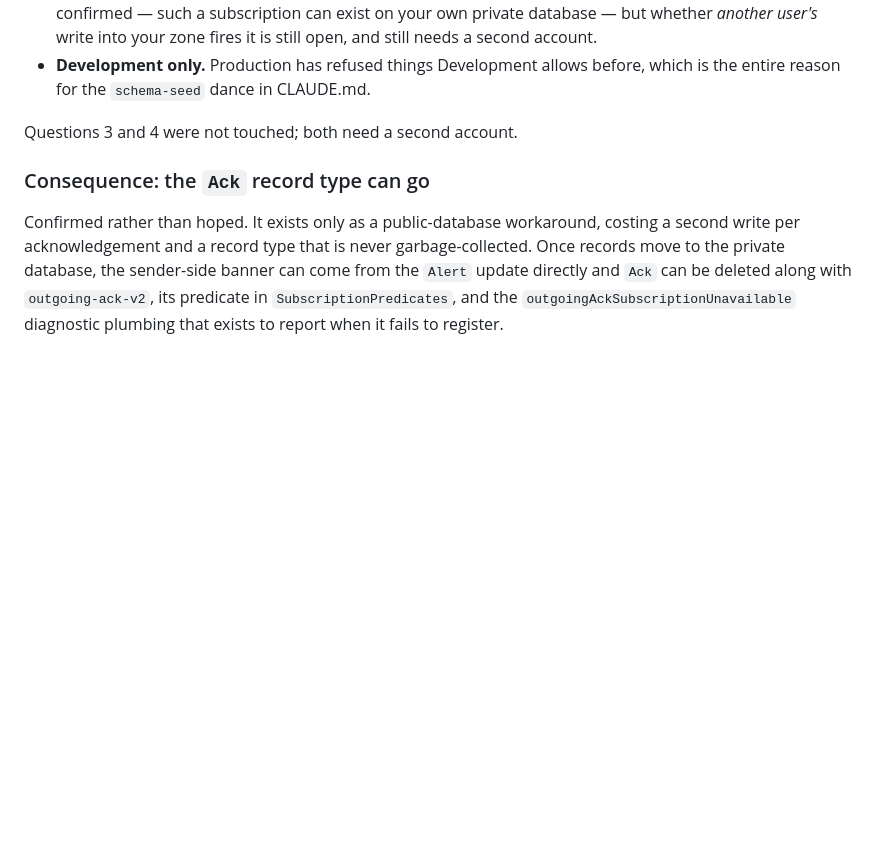
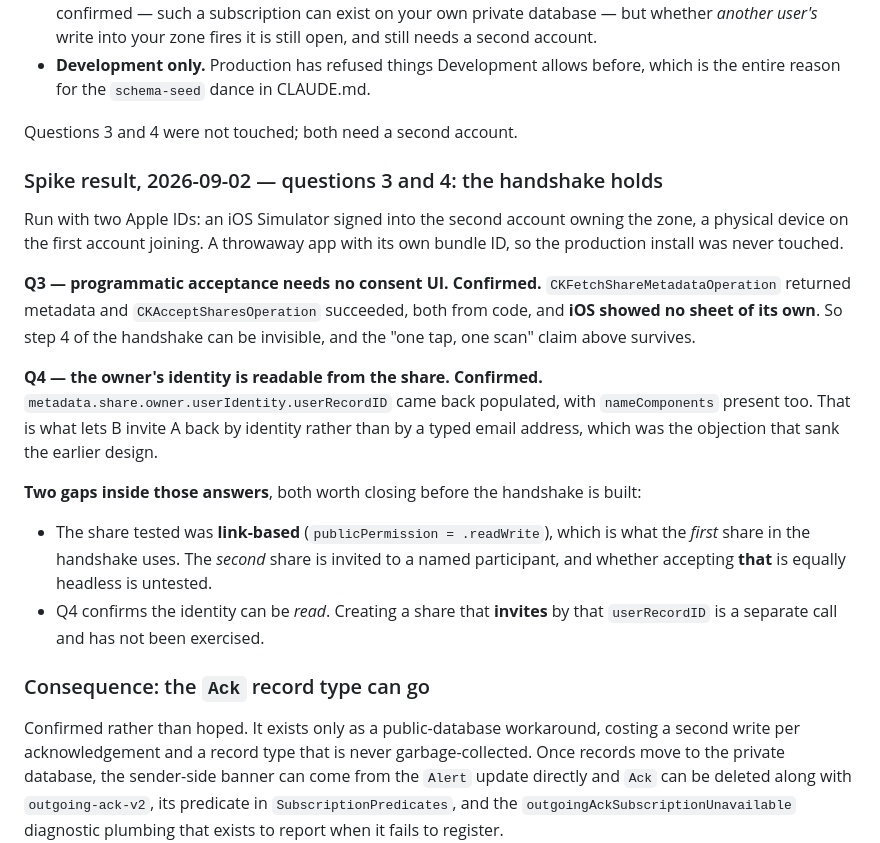
Before and after one commit to timfallmk/i-need-attention, a Markdown page: docs/private-database-plan.md, the part around the change. GitHub-like rendering; blank space fills up the shorter version.

Commit message:
Record spike questions 3 and 4: the pairing handshake holds
Run with two Apple IDs, a Simulator owning the zone and a device joining,
from a throwaway app with its own bundle ID so the production install was
untouched.

Programmatic acceptance needs no consent UI — metadata fetch and accept
both succeeded from code with no system sheet — so the second share can
travel invisibly over the channel the first opens, as the handshake
assumes. And the owner's userRecordID is readable from the share metadata,
which is what lets each side invite the other back by identity instead of
by a typed email address. That was the objection that sank the previous
design.

Both answers have a gap recorded alongside them: the share tested was
link-based, which is what only the FIRST share uses, and reading an
identity is not the same as successfully inviting by it.

Co-Authored-By: Claude Opus 5 <noreply@anthropic.com>
Claude-Session: https://claude.ai/code/session_01TxBF9tZWqBkgKahAEhTgpE

```diff
--- a/docs/private-database-plan.md
+++ b/docs/private-database-plan.md
@@ -132,6 +132,30 @@ Run from a throwaway macOS `.app` against **one** account's own private database
 
 Questions 3 and 4 were not touched; both need a second account.
 
+### Spike result, 2026-09-02 — questions 3 and 4: the handshake holds
+
+Run with two Apple IDs: an iOS Simulator signed into the second account owning the zone, a
+physical device on the first account joining. A throwaway app with its own bundle ID, so
+the production install was never touched.
+
+**Q3 — programmatic acceptance needs no consent UI. Confirmed.**
+`CKFetchShareMetadataOperation` returned metadata and `CKAcceptSharesOperation` succeeded,
+both from code, and **iOS showed no sheet of its own**. So step 4 of the handshake can be
+invisible, and the "one tap, one scan" claim above survives.
+
+**Q4 — the owner's identity is readable from the share. Confirmed.**
+`metadata.share.owner.userIdentity.userRecordID` came back populated, with
+`nameComponents` present too. That is what lets B invite A back by identity rather than by
+a typed email address, which was the objection that sank the earlier design.
+
+**Two gaps inside those answers**, both worth closing before the handshake is built:
+
+- The share tested was **link-based** (`publicPermission = .readWrite`), which is what the
+  *first* share in the handshake uses. The *second* share is invited to a named
+  participant, and whether accepting **that** is equally headless is untested.
+- Q4 confirms the identity can be *read*. Creating a share that **invites** by that
+  `userRecordID` is a separate call and has not been exercised.
+
 ### Consequence: the `Ack` record type can go
 
 Confirmed rather than hoped. It exists only as a public-database workaround, costing a second write per acknowledgement and a record type that is never garbage-collected. Once records move to the private database, the sender-side banner can come from the `Alert` update directly and `Ack` can be deleted along with `outgoing-ack-v2`, its predicate in `SubscriptionPredicates`, and the `outgoingAckSubscriptionUnavailable` diagnostic plumbing that exists to report when it fails to register.
```
